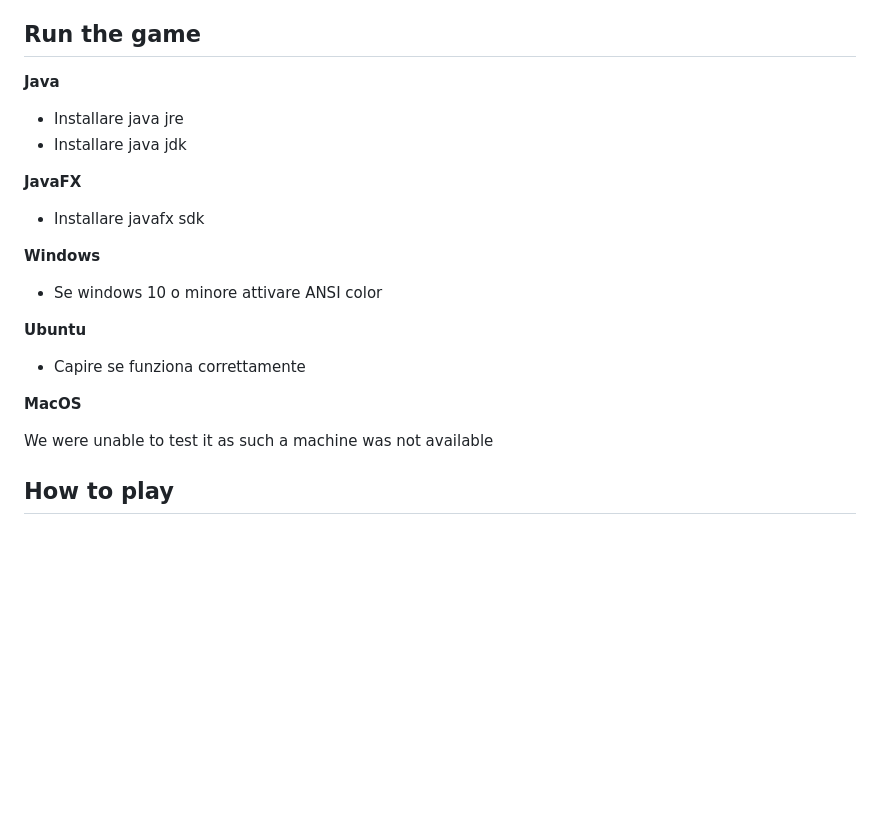
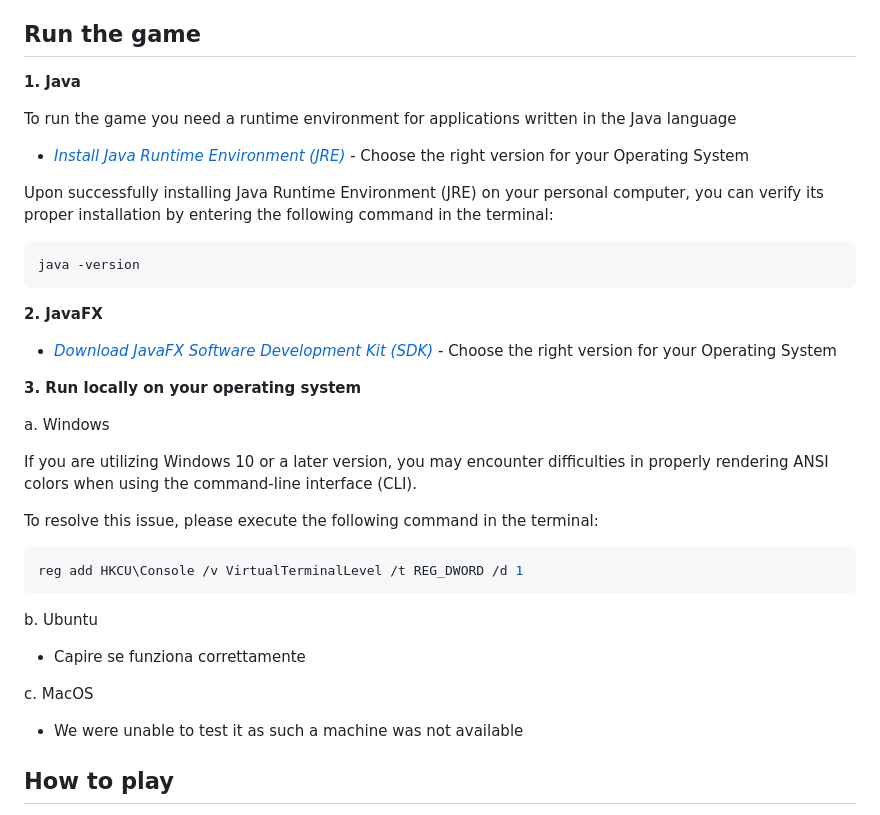
Before and after one commit to pontig/ing-sw-2023-pontiggia-pasini-reffo-perriello, a Markdown page: README.md, the part around one of its changes. Drawn GitHub-style; blank space fills up the shorter version.

````diff
--- a/README.md
+++ b/README.md
@@ -77,26 +77,39 @@ It can be accessed either by generating it from the code or by visiting [JavaDOC
 
 ## Run the game
 
-**Java**
+**1. Java**
 
-- Installare java jre
-- Installare java jdk
+To run the game you need a runtime environment for applications written in the Java language
 
-**JavaFX**
+- [_Install Java Runtime Environment (JRE)_](https://www.java.com/it/download/manual.jsp) - Choose the right version for your Operating System
 
-- Installare javafx sdk
+Upon successfully installing Java Runtime Environment (JRE) on your personal computer, you can verify its proper installation by entering the following command in the terminal:
+```bash
+java -version
+```
 
-**Windows**
+**2. JavaFX**
 
-- Se windows 10 o minore attivare ANSI color
+- [_Download JavaFX Software Development Kit (SDK)_]() - Choose the right version for your Operating System
 
-**Ubuntu**
+**3. Run locally on your operating system**
+
+a. Windows
+
+If you are utilizing Windows 10 or a later version, you may encounter difficulties in properly rendering ANSI colors when using the command-line interface (CLI).
+
+To resolve this issue, please execute the following command in the terminal:
+```bash
+reg add HKCU\Console /v VirtualTerminalLevel /t REG_DWORD /d 1
+```
+
+b. Ubuntu
 
 - Capire se funziona correttamente
 
-**MacOS**
+c. MacOS
 
-We were unable to test it as such a machine was not available
+- We were unable to test it as such a machine was not available
 
 ## How to play
 - [Written rules](game_materials/rules)
````
Also changed, not shown: other parts of README.md (+2 -2 lines).
